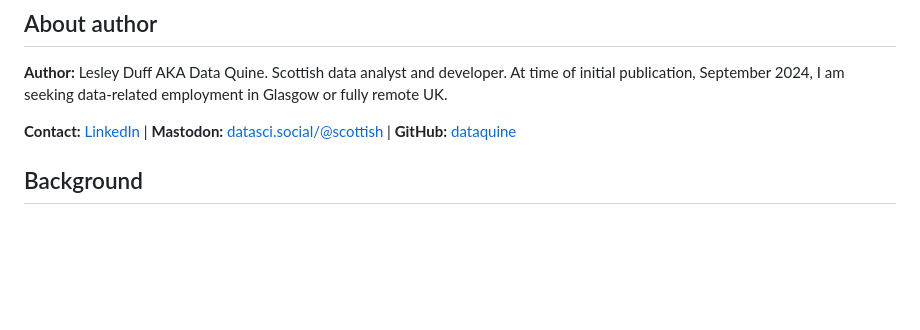
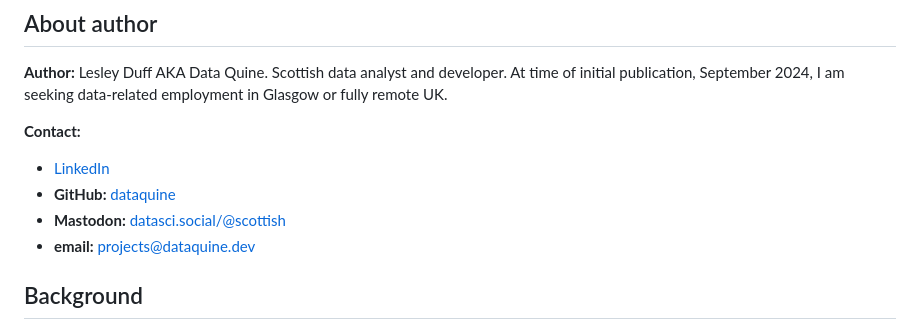
Before and after one commit to dataquine/scotsport, a Markdown page: README.md, the part around the change. Rendered like a GitHub page; blank space fills up the shorter version.

Commit message:
Minor formatting

```diff
--- a/README.md
+++ b/README.md
@@ -56,9 +56,11 @@ time of initial publication, September 2024, I am seeking data-related
 employment in Glasgow or fully remote UK.
 
 **Contact:**
-[LinkedIn](https://www.linkedin.com/in/lesleyduff/) |
-**Mastodon:** [datasci.social/\@scottish](https://datasci.social/@scottish) |
-**GitHub:** [dataquine](https://github.com/dataquine)
+
+* [LinkedIn](https://www.linkedin.com/in/lesleyduff/)
+* **GitHub:** [dataquine](https://github.com/dataquine)
+* **Mastodon:** [datasci.social/\@scottish](https://datasci.social/@scottish)
+* **email:** projects@dataquine.dev
 
 ## Background
 
```
